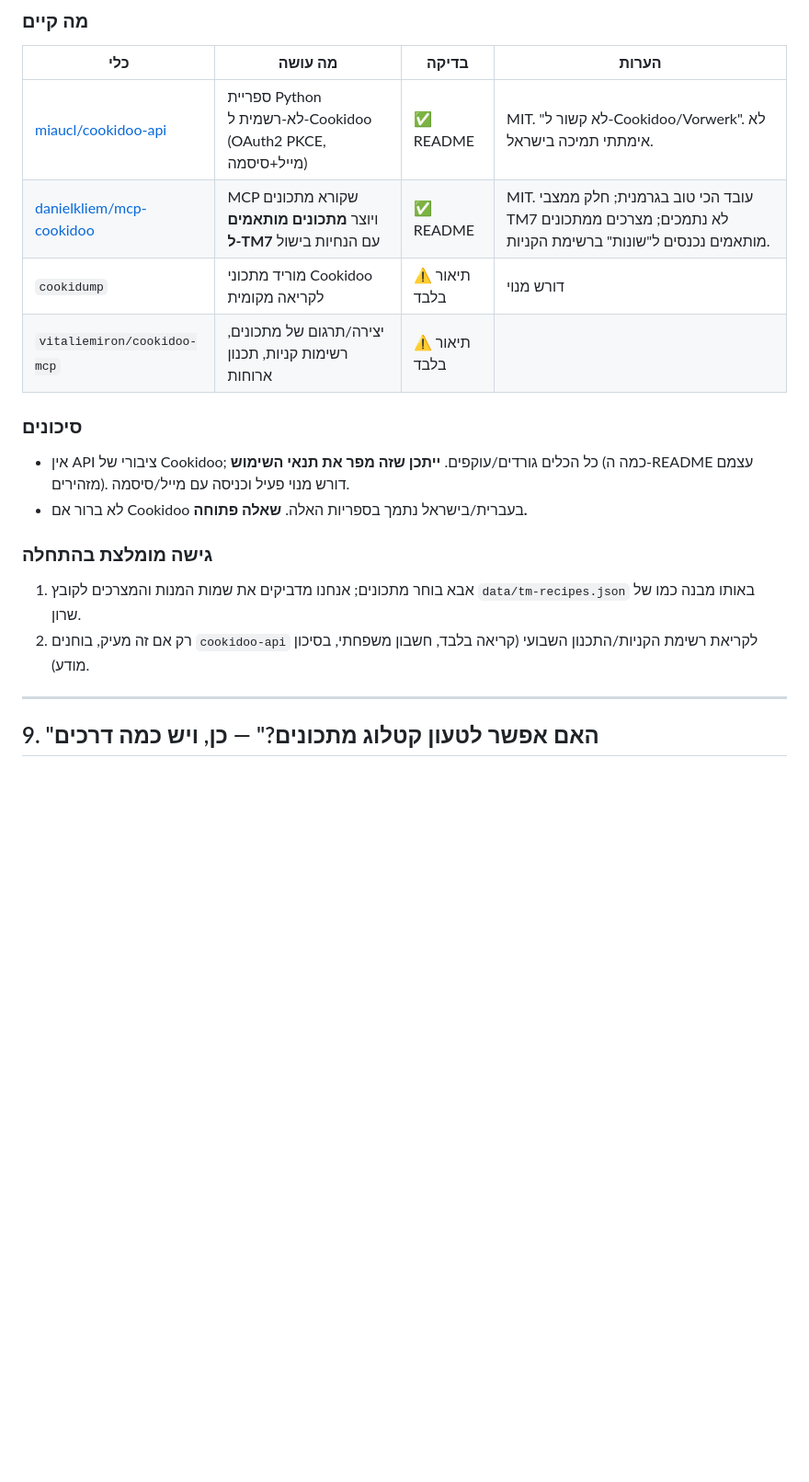
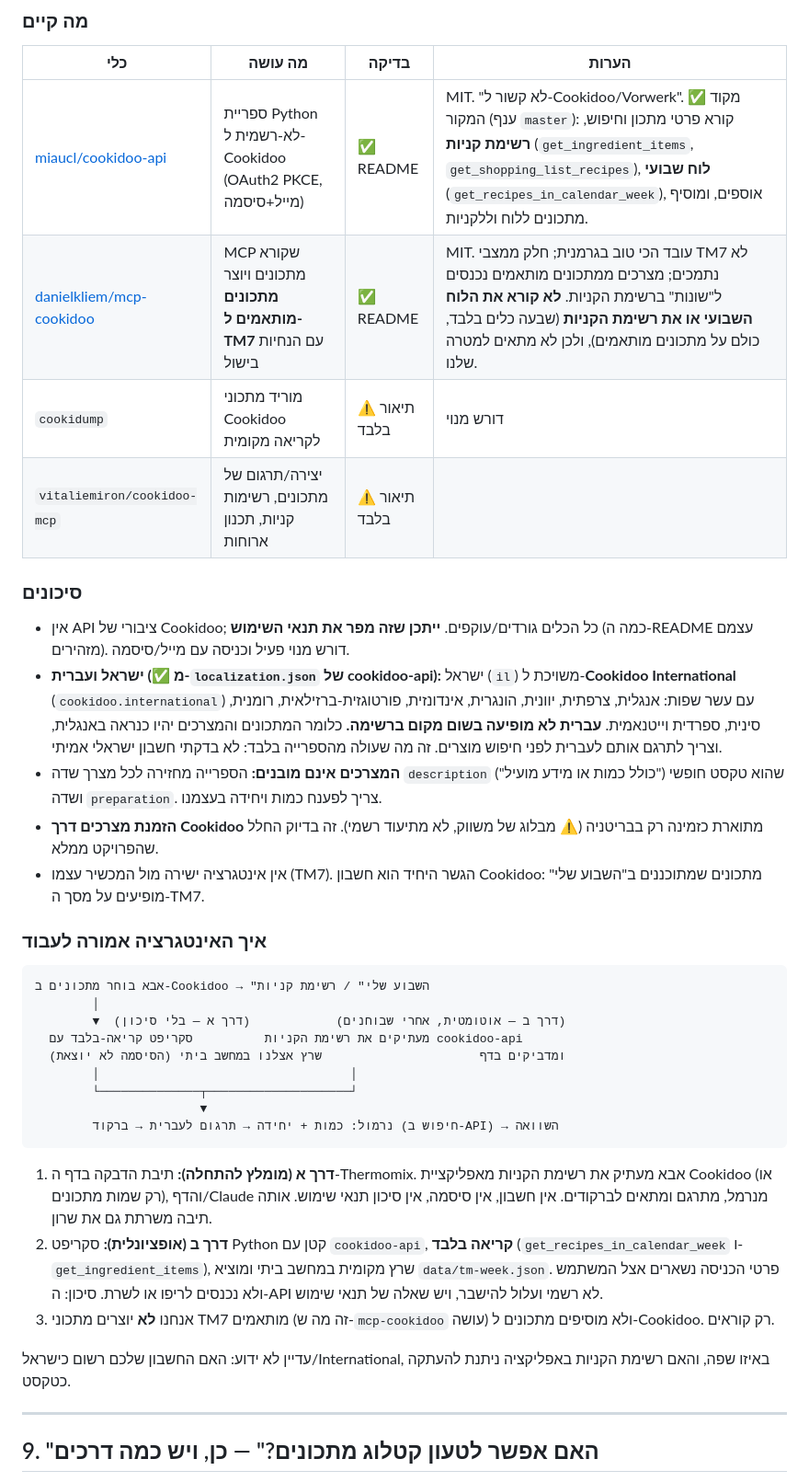
Before and after one commit to benzybert/food-buttons, a Markdown page: PROJECT.md, the part around the change. Shown at 92% size. GitHub-like rendering; blank space fills up the shorter version.

Commit message:
PROJECT.md: TM7/Cookidoo integration details from cookidoo-api source
Co-Authored-By: Claude Sonnet 5.5 <noreply@anthropic.com>
Claude-Session: https://claude.ai/code/session_014eNFFQY74EZQCenWMvHWn6

````diff
--- a/PROJECT.md
+++ b/PROJECT.md
@@ -229,20 +229,38 @@
 
 | כלי | מה עושה | בדיקה | הערות |
 |---|---|---|---|
-| [miaucl/cookidoo-api](https://github.com/miaucl/cookidoo-api) | ספריית Python לא-רשמית ל-Cookidoo (OAuth2 PKCE, מייל+סיסמה) | ✅ README | MIT. "לא קשור ל-Cookidoo/Vorwerk". לא אימתתי תמיכה בישראל. |
-| [danielkliem/mcp-cookidoo](https://github.com/danielkliem/mcp-cookidoo) | MCP שקורא מתכונים ויוצר **מתכונים מותאמים ל-TM7** עם הנחיות בישול | ✅ README | MIT. עובד הכי טוב בגרמנית; חלק ממצבי TM7 לא נתמכים; מצרכים ממתכונים מותאמים נכנסים ל"שונות" ברשימת הקניות. |
+| [miaucl/cookidoo-api](https://github.com/miaucl/cookidoo-api) | ספריית Python לא-רשמית ל-Cookidoo (OAuth2 PKCE, מייל+סיסמה) | ✅ README | MIT. "לא קשור ל-Cookidoo/Vorwerk". ✅ מקוד המקור (ענף `master`): קורא פרטי מתכון וחיפוש, **רשימת קניות** (`get_ingredient_items`, `get_shopping_list_recipes`), **לוח שבועי** (`get_recipes_in_calendar_week`), אוספים, ומוסיף מתכונים ללוח וללקניות. |
+| [danielkliem/mcp-cookidoo](https://github.com/danielkliem/mcp-cookidoo) | MCP שקורא מתכונים ויוצר **מתכונים מותאמים ל-TM7** עם הנחיות בישול | ✅ README | MIT. עובד הכי טוב בגרמנית; חלק ממצבי TM7 לא נתמכים; מצרכים ממתכונים מותאמים נכנסים ל"שונות" ברשימת הקניות. **לא קורא את הלוח השבועי או את רשימת הקניות** (שבעה כלים בלבד, כולם על מתכונים מותאמים), ולכן לא מתאים למטרה שלנו. |
 | `cookidump` | מוריד מתכוני Cookidoo לקריאה מקומית | ⚠️ תיאור בלבד | דורש מנוי |
 | `vitaliemiron/cookidoo-mcp` | יצירה/תרגום של מתכונים, רשימות קניות, תכנון ארוחות | ⚠️ תיאור בלבד | |
 
 ### סיכונים
 
 - אין API ציבורי של Cookidoo; כל הכלים גורדים/עוקפים. **ייתכן שזה מפר את תנאי השימוש** (כמה ה-README עצמם מזהירים). דורש מנוי פעיל וכניסה עם מייל/סיסמה.
-- לא ברור אם Cookidoo בעברית/בישראל נתמך בספריות האלה. **שאלה פתוחה.**
+- **ישראל ועברית (✅ מ-`localization.json` של cookidoo-api):** ישראל (`il`) משויכת ל-**Cookidoo International** (`cookidoo.international`) עם עשר שפות: אנגלית, צרפתית, יוונית, הונגרית, אינדונזית, פורטוגזית-ברזילאית, רומנית, סינית, ספרדית וייטנאמית. **עברית לא מופיעה בשום מקום ברשימה.** כלומר המתכונים והמצרכים יהיו כנראה באנגלית, וצריך לתרגם אותם לעברית לפני חיפוש מוצרים. זה מה שעולה מהספרייה בלבד: לא בדקתי חשבון ישראלי אמיתי.
+- **המצרכים אינם מובנים:** הספרייה מחזירה לכל מצרך שדה `description` שהוא טקסט חופשי ("כולל כמות או מידע מועיל") ושדה `preparation`. צריך לפענח כמות ויחידה בעצמנו.
+- **הזמנת מצרכים דרך Cookidoo** מתוארת כזמינה רק בבריטניה (⚠️ מבלוג של משווק, לא מתיעוד רשמי). זה בדיוק החלל שהפרויקט ממלא.
+- אין אינטגרציה ישירה מול המכשיר עצמו (TM7). הגשר היחיד הוא חשבון Cookidoo: מתכונים שמתוכננים ב"השבוע שלי" מופיעים על מסך ה-TM7.
 
-### גישה מומלצת בהתחלה
+### איך האינטגרציה אמורה לעבוד
 
-1. אבא בוחר מתכונים; אנחנו מדביקים את שמות המנות והמצרכים לקובץ `data/tm-recipes.json` באותו מבנה כמו של שרון.
-2. רק אם זה מעיק, בוחנים `cookidoo-api` לקריאת רשימת הקניות/התכנון השבועי (קריאה בלבד, חשבון משפחתי, בסיכון מודע).
+```
+אבא בוחר מתכונים ב-Cookidoo → "השבוע שלי" / רשימת קניות
+        │
+        ▼  (דרך א — בלי סיכון)            (דרך ב — אוטומטית, אחרי שבוחנים)
+  מעתיקים את רשימת הקניות          סקריפט קריאה-בלבד עם cookidoo-api
+  ומדביקים בדף                      שרץ אצלנו במחשב ביתי (הסיסמה לא יוצאת)
+        │                                   │
+        └──────────────┬────────────────────┘
+                       ▼
+        נרמול: כמות + יחידה → תרגום לעברית → ברקוד (חיפוש ב-API) → השוואה
+```
+
+1. **דרך א (מומלץ להתחלה):** תיבת הדבקה בדף ה-Thermomix. אבא מעתיק את רשימת הקניות מאפליקציית Cookidoo (או רק שמות מתכונים), והדף/Claude מנרמל, מתרגם ומתאים לברקודים. אין חשבון, אין סיסמה, אין סיכון תנאי שימוש. אותה תיבה משרתת גם את שרון.
+2. **דרך ב (אופציונלית):** סקריפט Python קטן עם `cookidoo-api`, **קריאה בלבד** (`get_recipes_in_calendar_week` ו-`get_ingredient_items`), שרץ מקומית במחשב ביתי ומוציא `data/tm-week.json`. פרטי הכניסה נשארים אצל המשתמש ולא נכנסים לריפו או לשרת. סיכון: ה-API לא רשמי ועלול להישבר, ויש שאלה של תנאי שימוש.
+3. אנחנו **לא** יוצרים מתכוני TM7 מותאמים (זה מה ש-`mcp-cookidoo` עושה) ולא מוסיפים מתכונים ל-Cookidoo. רק קוראים.
+
+עדיין לא ידוע: האם החשבון שלכם רשום כישראל/International, באיזו שפה, והאם רשימת הקניות באפליקציה ניתנת להעתקה כטקסט.
 
 ---
 
````
